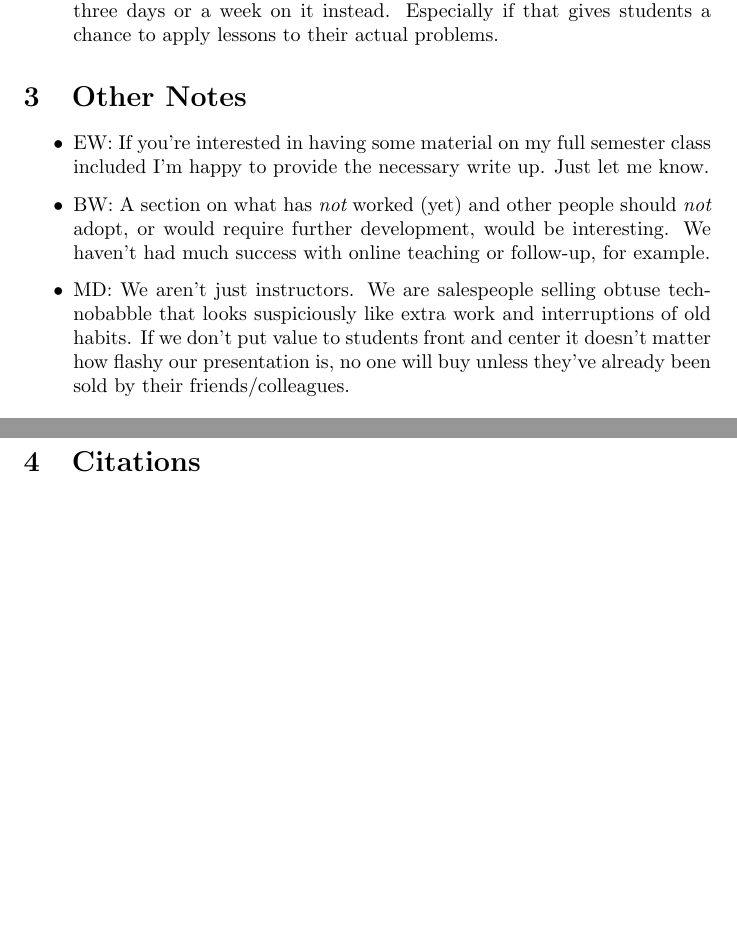
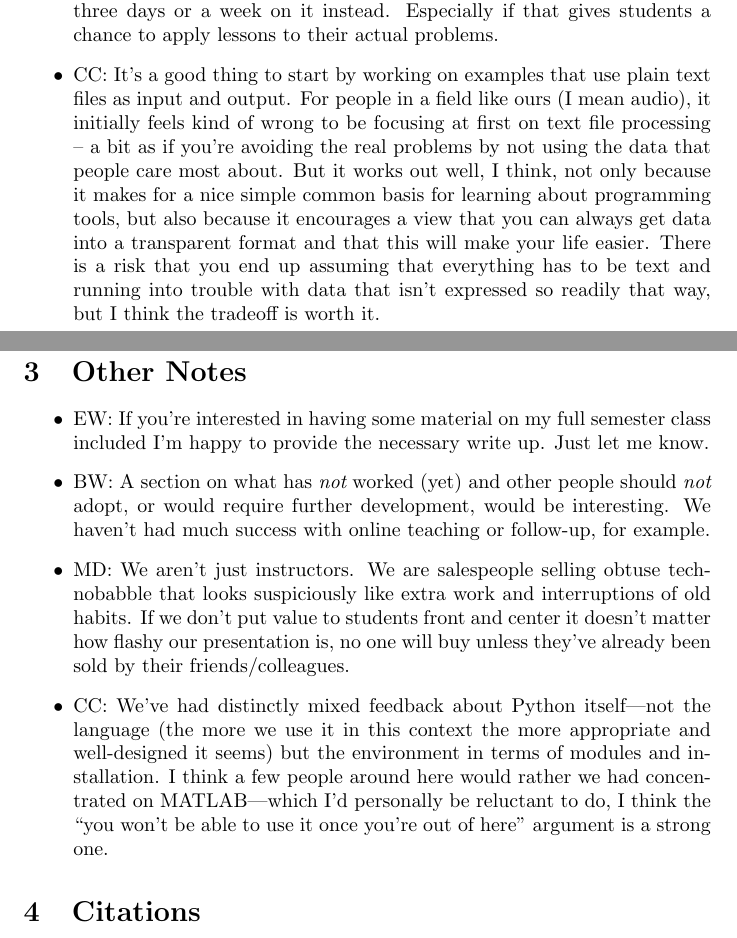
Before and after one commit to wking/swc-assets, a LaTeX paper (papers/software-carpentry-lessons-learned/software-carpentry-lessons-learned.tex): two parts of pages 4 and 5 of 5 before the commit and two parts of pages 4 and 5 of 6 after it, joined at a grey line, cut so that both start at the same text, the shorter picture padded with empty space. Compiled offline with pdfLaTeX.

Commit message:
Chris Cannam's observations

```diff
--- a/papers/software-carpentry-lessons-learned/software-carpentry-lessons-learned.tex
+++ b/papers/software-carpentry-lessons-learned/software-carpentry-lessons-learned.tex
@@ -202,6 +203,20 @@ FIXME: what have \emph{we} learned from Software Carpentry?
     days or a week on it instead. Especially if that gives students a
     chance to apply lessons to their actual problems.
 
+  \item CC: It's a good thing to start by working on examples that use
+    plain text files as input and output.  For people in a field like
+    ours (I mean audio), it initially feels kind of wrong to be
+    focusing at first on text file processing -- a bit as if you're
+    avoiding the real problems by not using the data that people care
+    most about. But it works out well, I think, not only because it
+    makes for a nice simple common basis for learning about
+    programming tools, but also because it encourages a view that you
+    can always get data into a transparent format and that this will
+    make your life easier.  There is a risk that you end up assuming
+    that everything has to be text and running into trouble with data
+    that isn't expressed so readily that way, but I think the tradeoff
+    is worth it.
+
 \end{itemize}
 
 \section{Other Notes}
@@ -224,6 +239,14 @@ FIXME: what have \emph{we} learned from Software Carpentry?
     no one will buy unless they've already been sold by their
     friends/colleagues.
 
+  \item CC: We've had distinctly mixed feedback about Python
+    itself---not the language (the more we use it in this context the
+    more appropriate and well-designed it seems) but the environment
+    in terms of modules and installation. I think a few people around
+    here would rather we had concentrated on MATLAB---which I'd
+    personally be reluctant to do, I think the ``you won't be able to
+    use it once you're out of here'' argument is a strong one.
+
 \end{itemize}
 
 \section{Citations}
```
Also changed, not shown: papers/software-carpentry-lessons-learned/software-carpentry-lessons-learned.tex (1 more changed lines).
